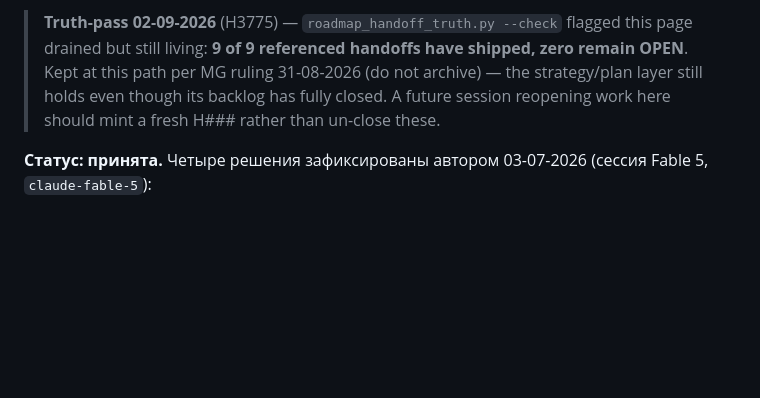
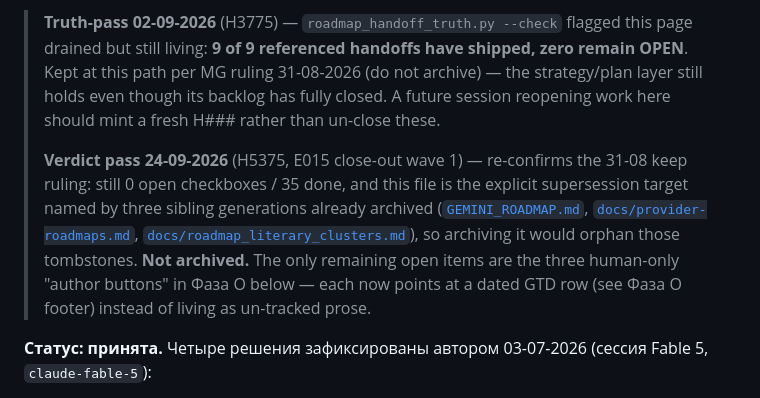
Before and after one commit to gasyoun/RuWritingStyles, a Markdown page: docs/roadmap-2026-q3.md, the part around one of its changes. GitHub-like rendering; blank space fills up the shorter version.

Commit message:
docs(H5375): roadmap-2026-q3.md verdict pass — REFRESH, kept per 31-08 no-archive ruling
Verdict pass (E015 close-out wave 1): 0 open / 35 done checkboxes stand,
truth-pass status ACK. Not archived — this file is the explicit
supersession target named by three sibling roadmap generations already
archived this pass (GEMINI_ROADMAP.md H5380, provider-roadmaps.md H5373,
roadmap_literary_clusters.md H5379); archiving it would orphan those
tombstones, and it re-confirms the standing 31-08-2026 MG no-archive
ruling already recorded in the file's own truth-pass banner.

The only remaining open work is three human-only "author buttons"
(Zenodo DOI, obsidian plugin release tag+BRAT+community-PR, GitHub
Support gc-request) — each now points at a dated GTD row instead of
living as un-tracked prose (Uprava GTD_NEXT_ACTIONS.md H5375-zenodo /
H5375-plugin-release / H5375-gh-gc).

Also fixes AGENTS.md's stale session-start pointer to the now-archived
GEMINI_ROADMAP.md (GTD residual from H5380).

Co-Authored-By: Claude Sonnet 5 <noreply@anthropic.com>

```diff
--- a/docs/roadmap-2026-q3.md
+++ b/docs/roadmap-2026-q3.md
@@ -7,6 +7,16 @@ _Created: 03-07-2026 · Last updated: 02-09-2026_
 > Kept at this path per MG ruling 31-08-2026 (do not archive) — the strategy/plan
 > layer still holds even though its backlog has fully closed. A future session
 > reopening work here should mint a fresh H### rather than un-close these.
+>
+> **Verdict pass 24-09-2026** (H5375, E015 close-out wave 1) — re-confirms the 31-08
+> keep ruling: still 0 open checkboxes / 35 done, and this file is the explicit
+> supersession target named by three sibling generations already archived
+> ([`GEMINI_ROADMAP.md`](https://github.com/gasyoun/RuWritingStyles/blob/main/archive/GEMINI_ROADMAP.md),
+> [`docs/provider-roadmaps.md`](https://github.com/gasyoun/RuWritingStyles/blob/main/archive/provider-roadmaps.md),
+> [`docs/roadmap_literary_clusters.md`](https://github.com/gasyoun/RuWritingStyles/blob/main/archive/roadmap_literary_clusters.md)),
+> so archiving it would orphan those tombstones. **Not archived.** The only remaining
+> open items are the three human-only "author buttons" in Фаза O below — each now
+> points at a dated GTD row (see Фаза O footer) instead of living as un-tracked prose.
 
 **Статус: принята.** Четыре решения зафиксированы автором 03-07-2026 (сессия Fable 5,
 `claude-fable-5`):
```
Also changed, not shown: other parts of docs/roadmap-2026-q3.md (+1 -1 lines), AGENTS.md (+2 -2 lines).
